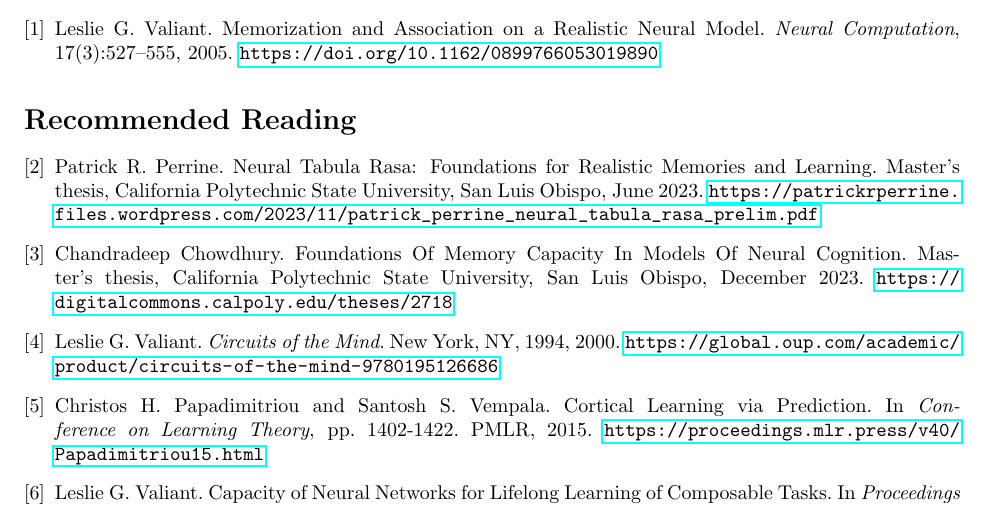
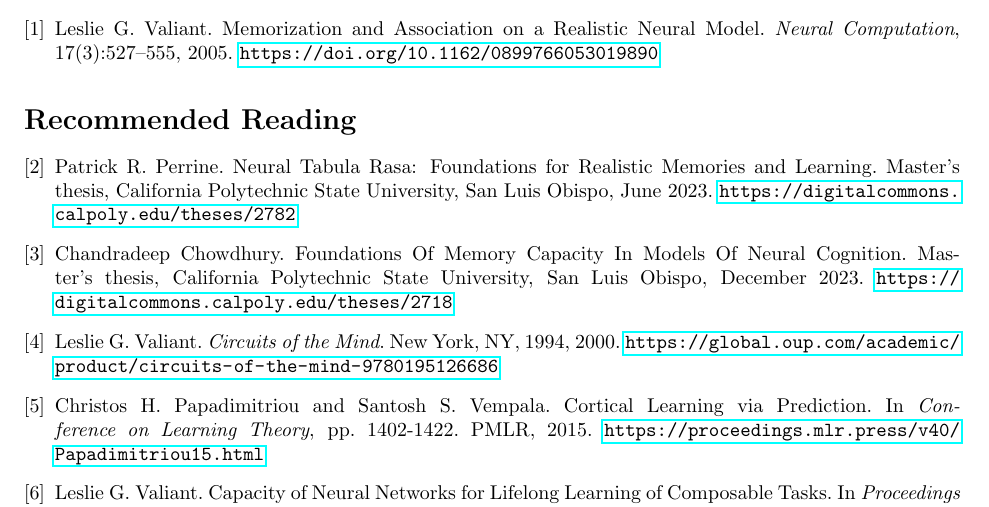
Before and after one commit to chandradeep24/Valiant, a LaTeX document (documents/welcome_docs/welcome.tex): part of page 5 of 5, cut so that both start at the same text. Compiled offline with pdfLaTeX.

Commit message:
updated welcome packet thesis link

```diff
--- a/documents/welcome_docs/welcome.tex
+++ b/documents/welcome_docs/welcome.tex
@@ -227,7 +227,7 @@
 \makeatother
 
 \bibitem{perrine2023}
-Patrick R. Perrine. Neural Tabula Rasa: Foundations for Realistic Memories and Learning. Master’s thesis, California Polytechnic State University, San Luis Obispo, June 2023. \url{https://patrickrperrine.files.wordpress.com/2023/11/patrick_perrine_neural_tabula_rasa_prelim.pdf}
+Patrick R. Perrine. Neural Tabula Rasa: Foundations for Realistic Memories and Learning. Master’s thesis, California Polytechnic State University, San Luis Obispo, June 2023. \url{https://digitalcommons.calpoly.edu/theses/2782}
 
 \bibitem{chowdhury2023}
 Chandradeep Chowdhury. Foundations Of Memory Capacity In Models Of Neural Cognition. Master’s thesis, California Polytechnic State University, San Luis Obispo, December 2023. \url{https://digitalcommons.calpoly.edu/theses/2718}
```
Also changed, not shown: documents/welcome_docs/welcome.pdf.
